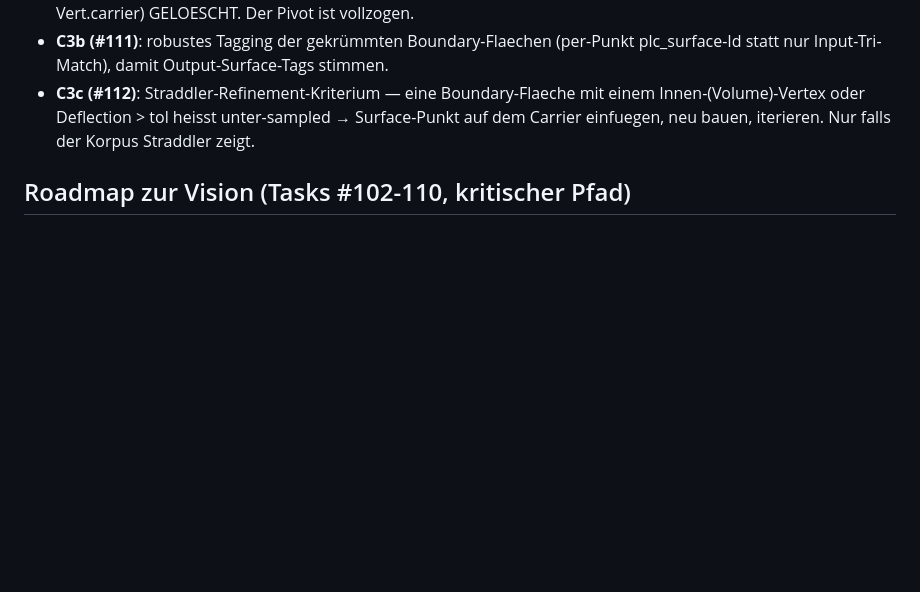
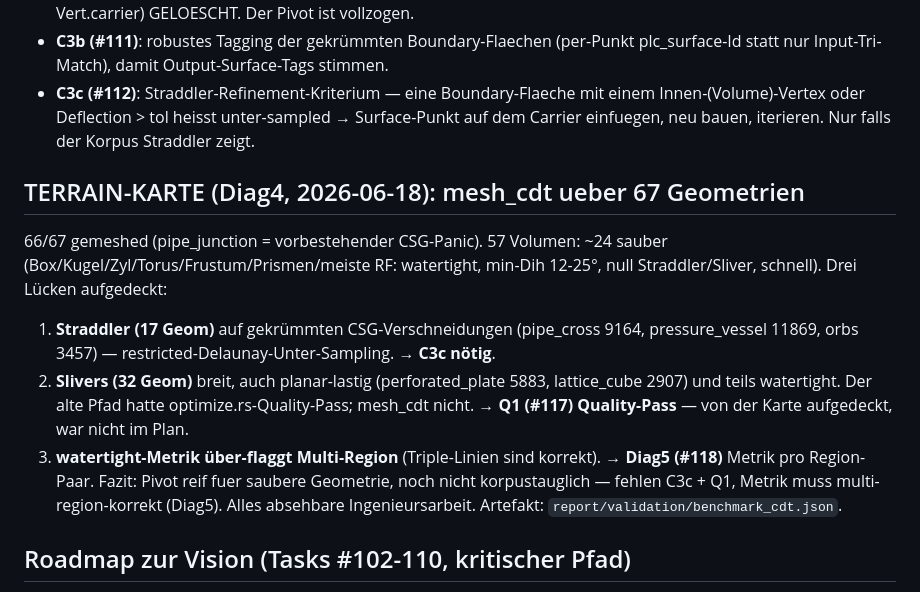
Before and after one commit to milanofthe/rapidmesh, a Markdown page: notes/unified-mesher-plan.md, the part around the change. GitHub-like rendering; blank space fills up the shorter version.

Commit message:
Plan: Terrain-Karte ausgewertet (Straddler/Slivers/Metrik); Q1 Quality-Pass + Diag5 als neue Tasks aus dem Befund

```diff
--- a/notes/unified-mesher-plan.md
+++ b/notes/unified-mesher-plan.md
@@ -231,6 +231,22 @@ Watertight: planar als Theorem (exakt), gekrümmt unter adaequatem Sampling + Re
   Innen-(Volume)-Vertex oder Deflection > tol heisst unter-sampled → Surface-Punkt auf
   dem Carrier einfuegen, neu bauen, iterieren. Nur falls der Korpus Straddler zeigt.
 
+## TERRAIN-KARTE (Diag4, 2026-06-18): mesh_cdt ueber 67 Geometrien
+
+66/67 gemeshed (pipe_junction = vorbestehender CSG-Panic). 57 Volumen: ~24 sauber
+(Box/Kugel/Zyl/Torus/Frustum/Prismen/meiste RF: watertight, min-Dih 12-25°, null
+Straddler/Sliver, schnell). Drei Lücken aufgedeckt:
+1. **Straddler (17 Geom)** auf gekrümmten CSG-Verschneidungen (pipe_cross 9164,
+   pressure_vessel 11869, orbs 3457) — restricted-Delaunay-Unter-Sampling. → **C3c nötig**.
+2. **Slivers (32 Geom)** breit, auch planar-lastig (perforated_plate 5883, lattice_cube
+   2907) und teils watertight. Der alte Pfad hatte optimize.rs-Quality-Pass; mesh_cdt
+   nicht. → **Q1 (#117) Quality-Pass** — von der Karte aufgedeckt, war nicht im Plan.
+3. **watertight-Metrik über-flaggt Multi-Region** (Triple-Linien sind korrekt). →
+   **Diag5 (#118)** Metrik pro Region-Paar.
+Fazit: Pivot reif fuer saubere Geometrie, noch nicht korpustauglich — fehlen C3c + Q1,
+Metrik muss multi-region-korrekt (Diag5). Alles absehbare Ingenieursarbeit. Artefakt:
+`report/validation/benchmark_cdt.json`.
+
 ## Roadmap zur Vision (Tasks #102-110, kritischer Pfad)
 
 Ziel: `mesh_cdt` einziger Mesher, alter Pfad geloescht, 67er-Korpus + conform
```
